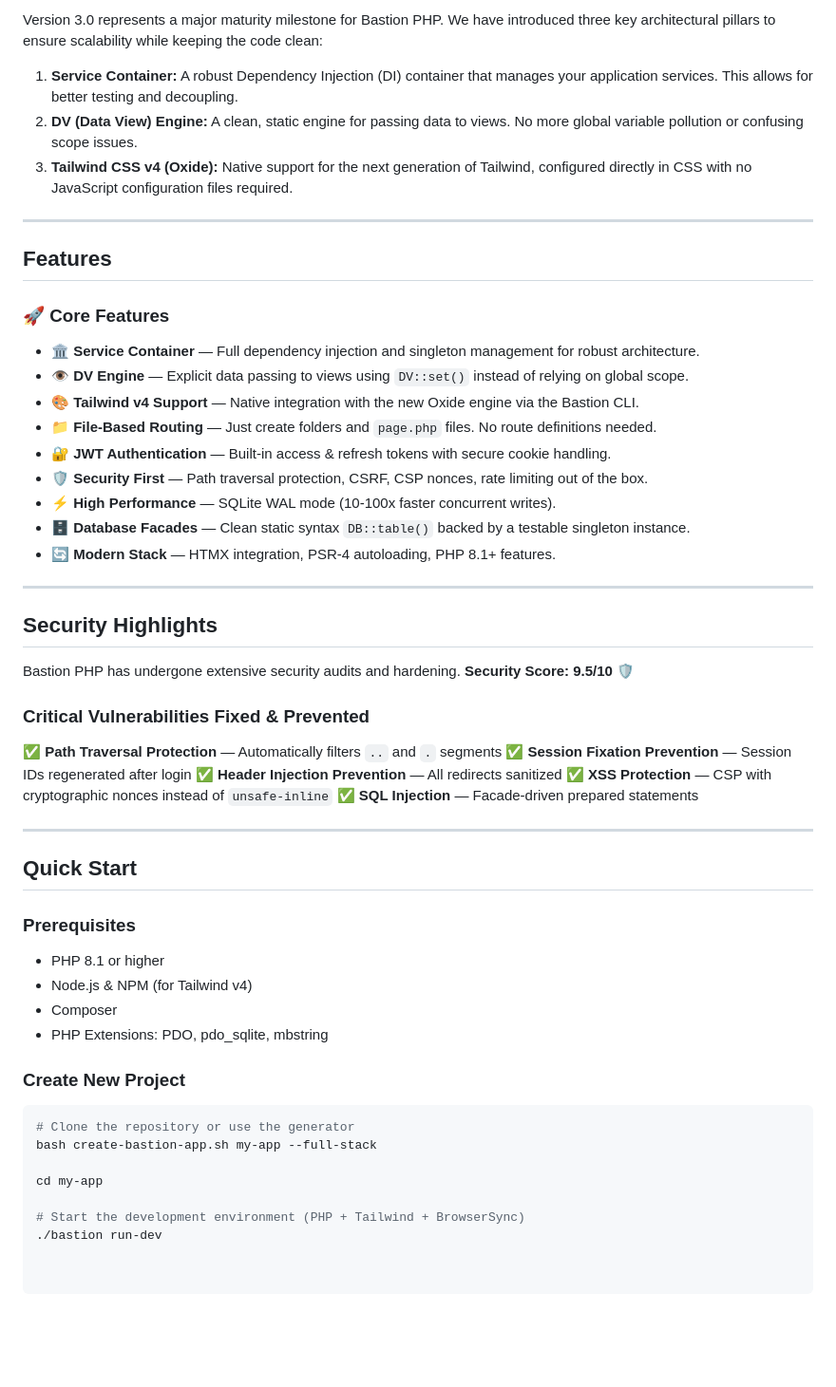
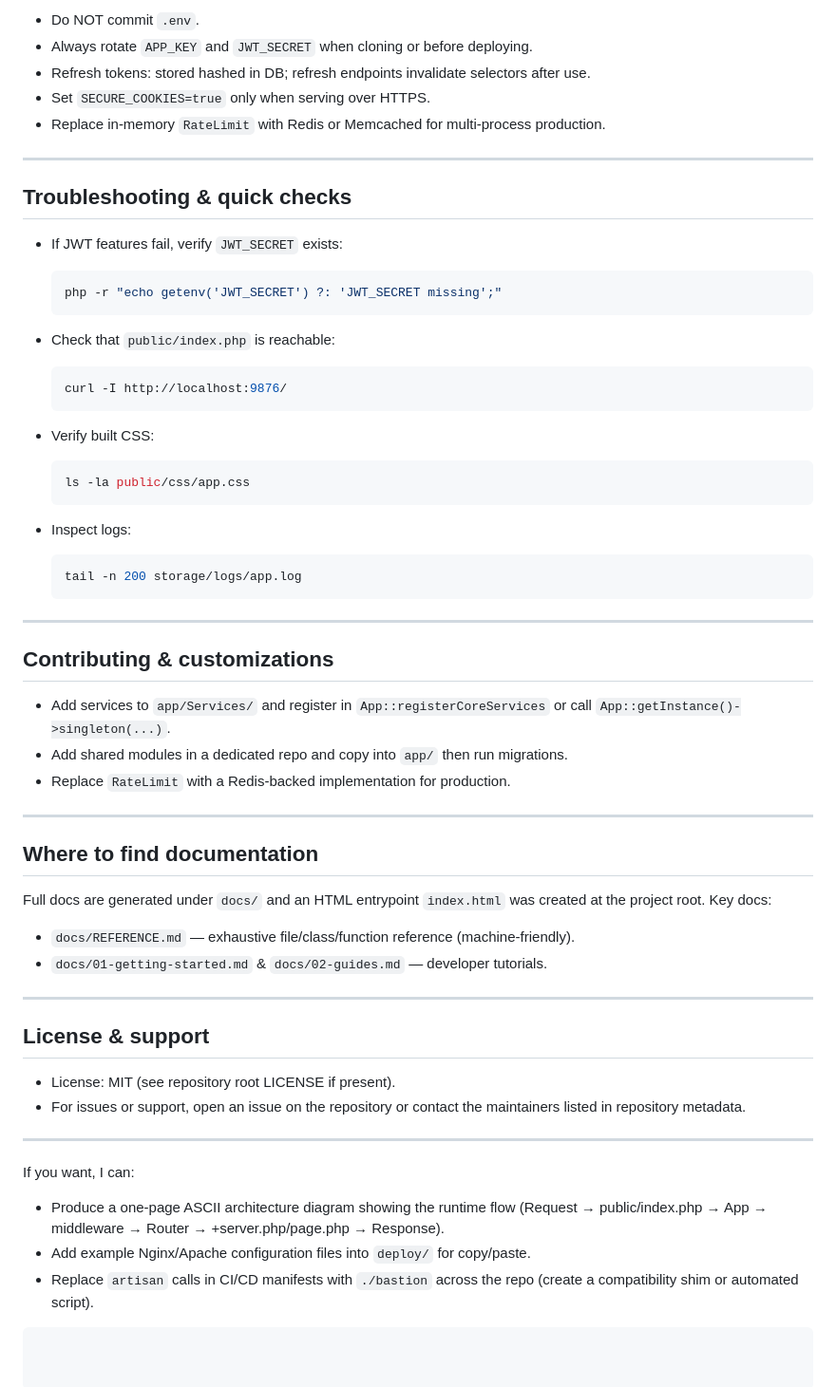
Before and after one commit to alexmejiaIMPRO/BastionPHP, a Markdown page: README.md, the part around the change printed below. Shown: that part at 95% size. Rendered like a GitHub page; blank space fills up the shorter version.

````diff
--- a/README.md
+++ b/README.md
@@ -120,59 +139,62 @@ Now:
 
-Version 3.0 represents a major maturity milestone for Bastion PHP. We have introduced three key architectural pillars to ensure scalability while keeping the code clean:
-
-1.  **Service Container:** A robust Dependency Injection (DI) container that manages your application services. This allows for better testing and decoupling.
-2.  **DV (Data View) Engine:** A clean, static engine for passing data to views. No more global variable pollution or confusing scope issues.
-3.  **Tailwind CSS v4 (Oxide):** Native support for the next generation of Tailwind, configured directly in CSS with no JavaScript configuration files required.
-
+- Do NOT commit `.env`.
+- Always rotate `APP_KEY` and `JWT_SECRET` when cloning or before deploying.
+- Refresh tokens: stored hashed in DB; refresh endpoints invalidate selectors after use.
+- Set `SECURE_COOKIES=true` only when serving over HTTPS.
+- Replace in-memory `RateLimit` with Redis or Memcached for multi-process production.
 
 ---
 
-## Features
+## Troubleshooting & quick checks
 
-### 🚀 Core Features
+- If JWT features fail, verify `JWT_SECRET` exists:
+  ```bash
+  php -r "echo getenv('JWT_SECRET') ?: 'JWT_SECRET missing';"
+  ```
 
-- **🏛️ Service Container** — Full dependency injection and singleton management for robust architecture.
-- **👁️ DV Engine** — Explicit data passing to views using `DV::set()` instead of relying on global scope.
-- **🎨 Tailwind v4 Support** — Native integration with the new Oxide engine via the Bastion CLI.
-- **📁 File-Based Routing** — Just create folders and `page.php` files. No route definitions needed.
-- **🔐 JWT Authentication** — Built-in access & refresh tokens with secure cookie handling.
-- **🛡️ Security First** — Path traversal protection, CSRF, CSP nonces, rate limiting out of the box.
-- **⚡ High Performance** — SQLite WAL mode (10-100x faster concurrent writes).
-- **🗄️ Database Facades** — Clean static syntax `DB::table()` backed by a testable singleton instance.
-- **🔄 Modern Stack** — HTMX integration, PSR-4 autoloading, PHP 8.1+ features.
+- Check that `public/index.php` is reachable:
+  ```bash
+  curl -I http://localhost:9876/
+  ```
+
+- Verify built CSS:
+  ```bash
+  ls -la public/css/app.css
+  ```
+
+- Inspect logs:
+  ```bash
+  tail -n 200 storage/logs/app.log
+  ```
 
 ---
 
-## Security Highlights
+## Contributing & customizations
 
-Bastion PHP has undergone extensive security audits and hardening. **Security Score: 9.5/10** 🛡️
-
-### Critical Vulnerabilities Fixed & Prevented
-
-✅ **Path Traversal Protection** — Automatically filters `..` and `.` segments
-✅ **Session Fixation Prevention** — Session IDs regenerated after login
-✅ **Header Injection Prevention** — All redirects sanitized
-✅ **XSS Protection** — CSP with cryptographic nonces instead of `unsafe-inline`
-✅ **SQL Injection** — Facade-driven prepared statements
+- Add services to `app/Services/` and register in `App::registerCoreServices` or call `App::getInstance()->singleton(...)`.
+- Add shared modules in a dedicated repo and copy into `app/` then run migrations.
+- Replace `RateLimit` with a Redis-backed implementation for production.
 
 ---
 
-## Quick Start
+## Where to find documentation
 
-### Prerequisites
+Full docs are generated under `docs/` and an HTML entrypoint `index.html` was created at the project root. Key docs:
+- `docs/REFERENCE.md` — exhaustive file/class/function reference (machine-friendly).
+- `docs/01-getting-started.md` & `docs/02-guides.md` — developer tutorials.
 
-- PHP 8.1 or higher
-- Node.js & NPM (for Tailwind v4)
-- Composer
-- PHP Extensions: PDO, pdo_sqlite, mbstring
+---
 
-### Create New Project
+## License & support
 
-```bash
-# Clone the repository or use the generator
-bash create-bastion-app.sh my-app --full-stack
+- License: MIT (see repository root LICENSE if present).
+- For issues or support, open an issue on the repository or contact the maintainers listed in repository metadata.
 
-cd my-app
+---
 
-# Start the development environment (PHP + Tailwind + BrowserSync)
-./bastion run-dev
+If you want, I can:
+- Produce a one-page ASCII architecture diagram showing the runtime flow (Request → public/index.php → App → middleware → Router → +server.php/page.php → Response).
+- Add example Nginx/Apache configuration files into `deploy/` for copy/paste.
+- Replace `artisan` calls in CI/CD manifests with `./bastion` across the repo (create a compatibility shim or automated script).
+
+```
````
Also changed, not shown: other parts of README.md (+114 -95 lines).
